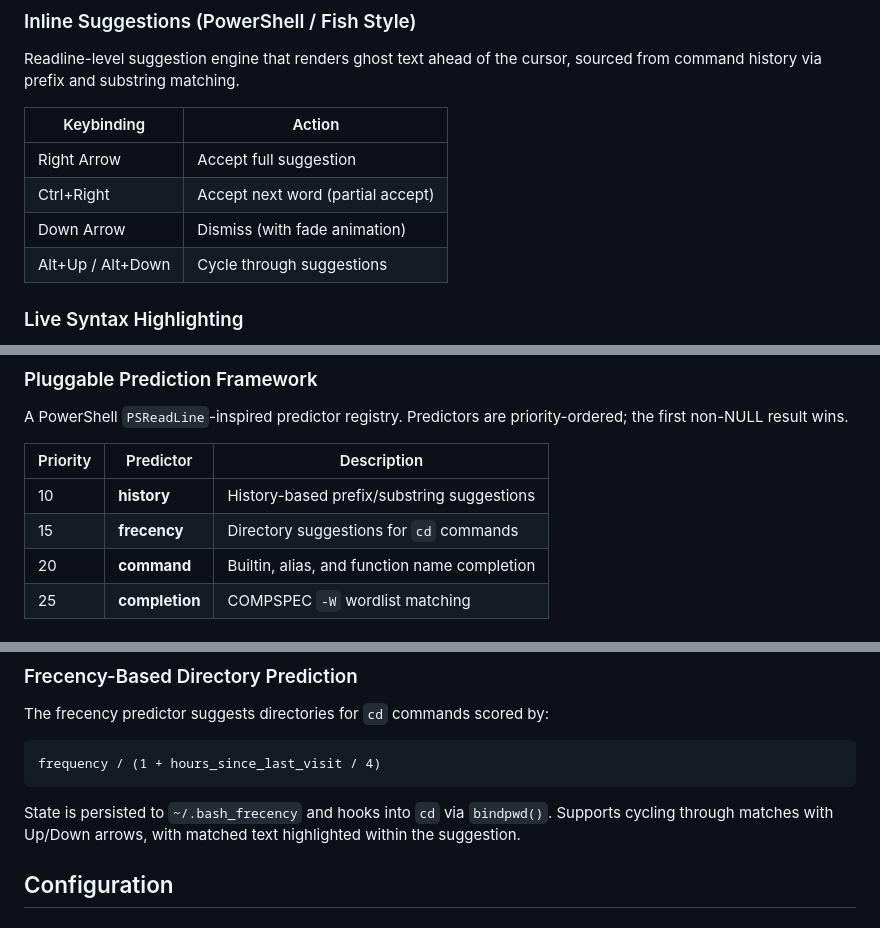
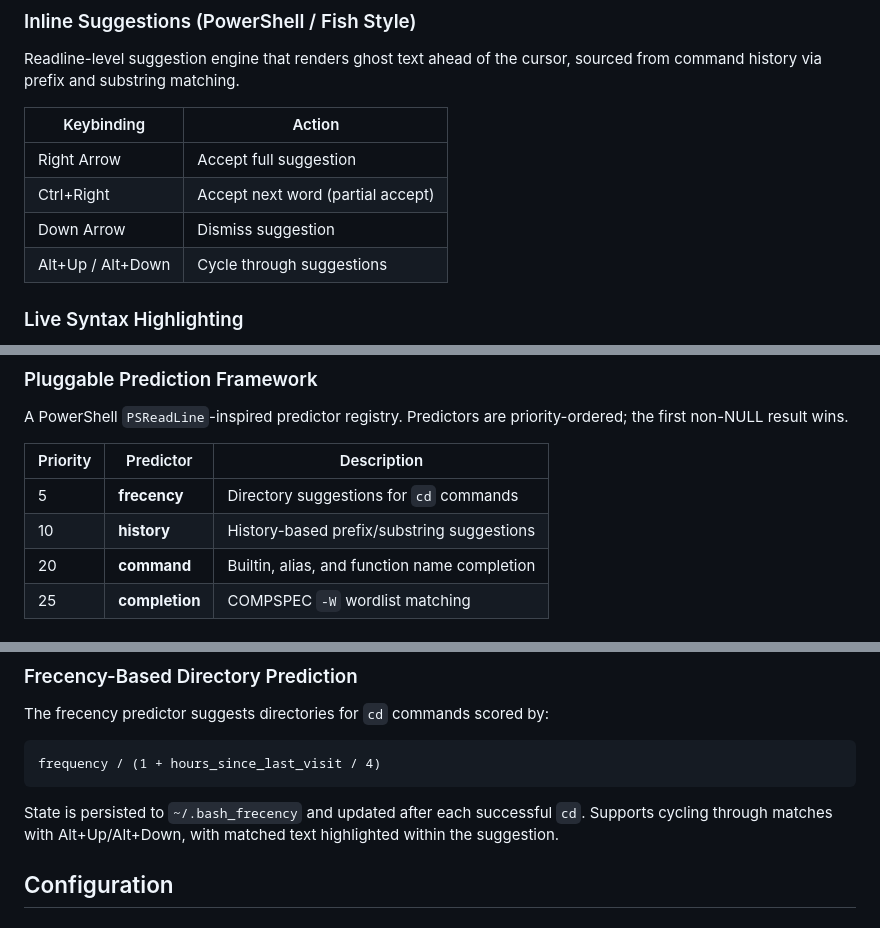
Before and after one commit to nine7nine/Ba5h, a Markdown page: README.md, 3 parts joined by grey strips. GitHub-like rendering.

Commit message:
Sync README with current code state
Fix frecency predictor priority (15 -> 5), reorder table by
priority. Remove stale fade animation reference from dismiss
keybinding. Fix frecency hook description (bindpwd -> cd builtin)
and cycling keybindings (Up/Down -> Alt+Up/Alt+Down). Add pointer
to the Allium behavioural spec.

Signed-off-by: jordan Johnston <johnstonljordan@gmail.com>

````diff
--- a/README.md
+++ b/README.md
@@ -12,7 +12,7 @@ Readline-level suggestion engine that renders ghost text ahead of the cursor, so
 |---|---|
 | Right Arrow | Accept full suggestion |
 | Ctrl+Right | Accept next word (partial accept) |
-| Down Arrow | Dismiss (with fade animation) |
+| Down Arrow | Dismiss suggestion |
 | Alt+Up / Alt+Down | Cycle through suggestions |
 
 ### Live Syntax Highlighting
@@ -32,8 +32,8 @@ A PowerShell `PSReadLine`-inspired predictor registry. Predictors are priority-o
 
 | Priority | Predictor | Description |
 |---|---|---|
+| 5 | **frecency** | Directory suggestions for `cd` commands |
 | 10 | **history** | History-based prefix/substring suggestions |
-| 15 | **frecency** | Directory suggestions for `cd` commands |
 | 20 | **command** | Builtin, alias, and function name completion |
 | 25 | **completion** | COMPSPEC `-W` wordlist matching |
 
@@ -51,7 +51,7 @@ The frecency predictor suggests directories for `cd` commands scored by:
 frequency / (1 + hours_since_last_visit / 4)
 ```
 
-State is persisted to `~/.bash_frecency` and hooks into `cd` via `bindpwd()`. Supports cycling through matches with Up/Down arrows, with matched text highlighted within the suggestion.
+State is persisted to `~/.bash_frecency` and updated after each successful `cd`. Supports cycling through matches with Alt+Up/Alt+Down, with matched text highlighted within the suggestion.
 
 ## Configuration
 
````
Also changed, not shown: other parts of README.md (+4 -0 lines).
